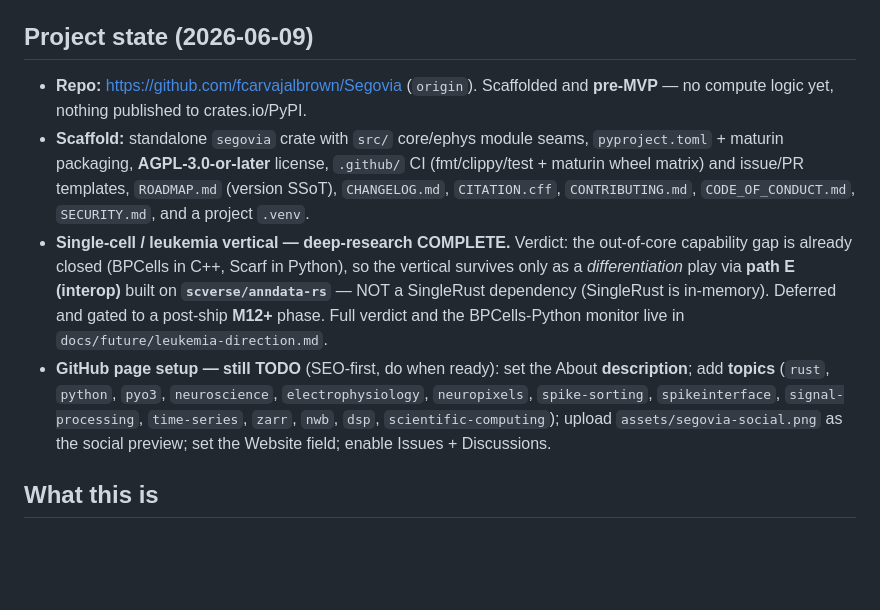
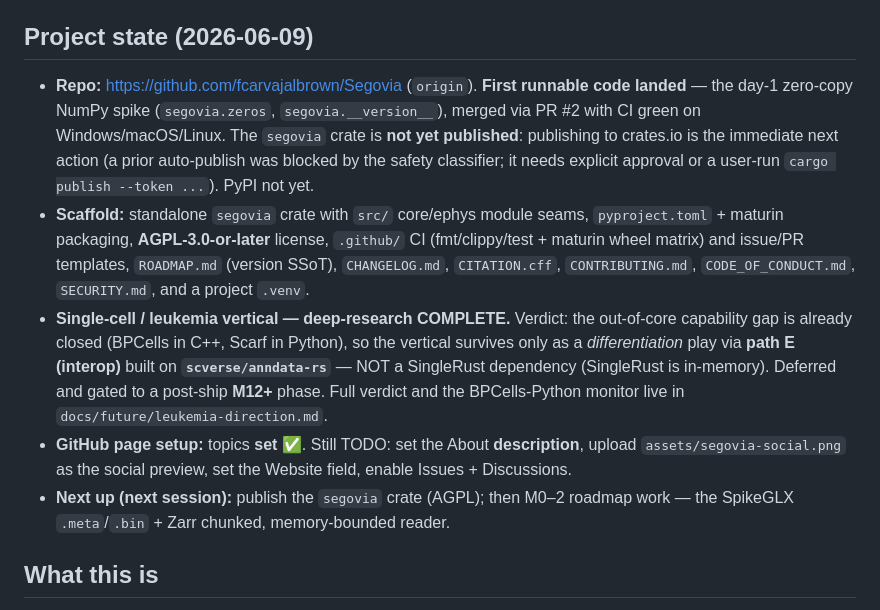
Before and after one commit to fcarvajalbrown/Segovia, a Markdown page: CLAUDE.md, the part around the change. Drawn GitHub-style; blank space fills up the shorter version.

Commit message:
docs: update project state (day-1 spike merged, topics set, publish pending)

```diff
--- a/CLAUDE.md
+++ b/CLAUDE.md
@@ -88,8 +88,11 @@ skills (none yet) live under `.claude/skills/`.
 
 ## Project state (2026-06-09)
 
-- **Repo:** https://github.com/fcarvajalbrown/Segovia (`origin`). Scaffolded and **pre-MVP** — no
-  compute logic yet, nothing published to crates.io/PyPI.
+- **Repo:** https://github.com/fcarvajalbrown/Segovia (`origin`). **First runnable code landed** — the
+  day-1 zero-copy NumPy spike (`segovia.zeros`, `segovia.__version__`), merged via PR #2 with CI green
+  on Windows/macOS/Linux. The `segovia` crate is **not yet published**: publishing to crates.io is the
+  immediate next action (a prior auto-publish was blocked by the safety classifier; it needs explicit
+  approval or a user-run `cargo publish --token ...`). PyPI not yet.
 - **Scaffold:** standalone `segovia` crate with `src/` core/ephys module seams, `pyproject.toml` +
   maturin packaging, **AGPL-3.0-or-later** license, `.github/` CI (fmt/clippy/test + maturin wheel
   matrix) and issue/PR templates, `ROADMAP.md` (version SSoT), `CHANGELOG.md`, `CITATION.cff`,
@@ -99,11 +102,10 @@ skills (none yet) live under `.claude/skills/`.
   *differentiation* play via **path E (interop)** built on **`scverse/anndata-rs`** — NOT a SingleRust
   dependency (SingleRust is in-memory). Deferred and gated to a post-ship **M12+** phase. Full verdict
   and the BPCells-Python monitor live in `docs/future/leukemia-direction.md`.
-- **GitHub page setup — still TODO** (SEO-first, do when ready): set the About **description**; add
-  **topics** (`rust`, `python`, `pyo3`, `neuroscience`, `electrophysiology`, `neuropixels`,
-  `spike-sorting`, `spikeinterface`, `signal-processing`, `time-series`, `zarr`, `nwb`, `dsp`,
-  `scientific-computing`); upload `assets/segovia-social.png` as the social preview; set the Website
-  field; enable Issues + Discussions.
+- **GitHub page setup:** topics **set** ✅. Still TODO: set the About **description**, upload
+  `assets/segovia-social.png` as the social preview, set the Website field, enable Issues + Discussions.
+- **Next up (next session):** publish the `segovia` crate (AGPL); then M0–2 roadmap work — the SpikeGLX
+  `.meta`/`.bin` + Zarr chunked, memory-bounded reader.
 
 ## What this is
 
```
